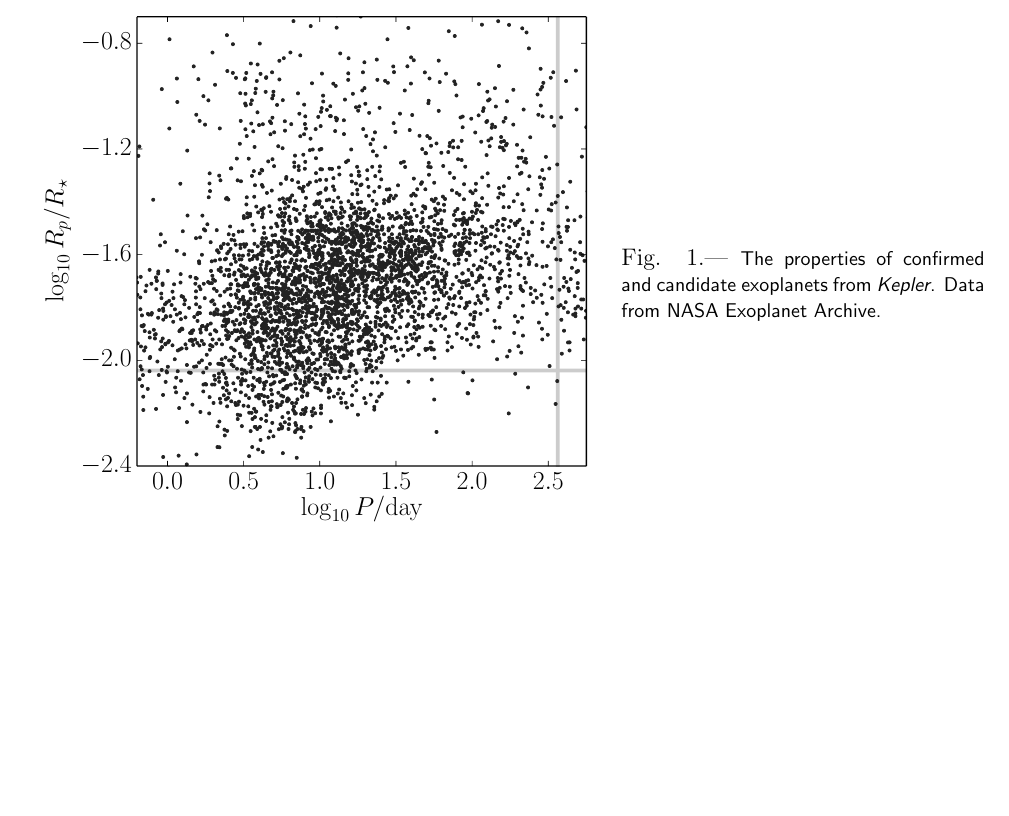
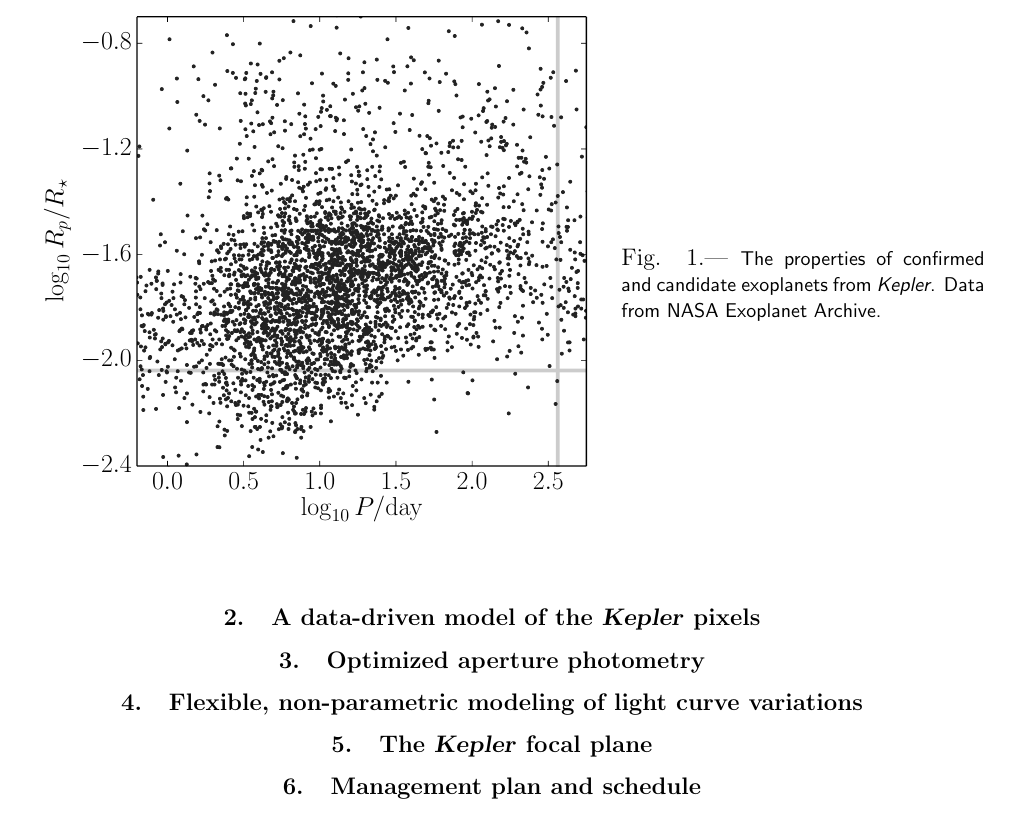
Before and after one commit to davidwhogg/smartcard, a LaTeX paper (document/description.tex): part of page 1 of 2, cut so that both start at the same text, the shorter picture padded with empty space. Compiled offline with pdfLaTeX.

Commit message:
sections

```diff
--- a/document/description.tex
+++ b/document/description.tex
@@ -53,6 +53,16 @@ The properties of confirmed and candidate exoplanets from \Kepler.
 Data from NASA Exoplanet Archive.
 \label{fig:planet-properties}}
 
+\section{A data-driven model of the \Kepler\ pixels}
+
+\section{Optimized aperture photometry}
+
+\section{Flexible, non-parametric modeling of light curve variations}
+
+\section{The \Kepler\ focal plane}
+
+\section{Management plan and schedule}
+
 \clearpage
 \begin{thebibliography}{}\raggedright%
 
```
